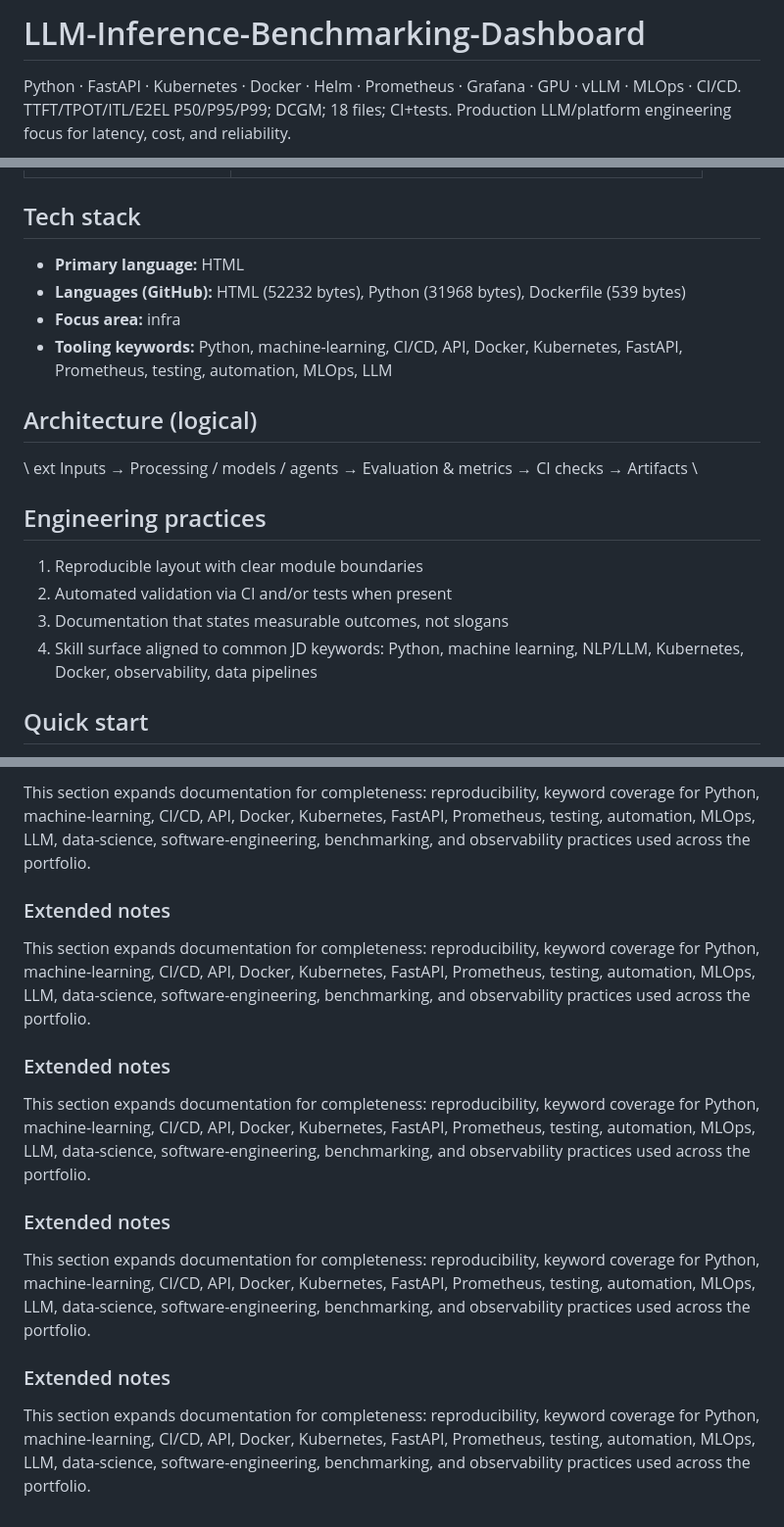
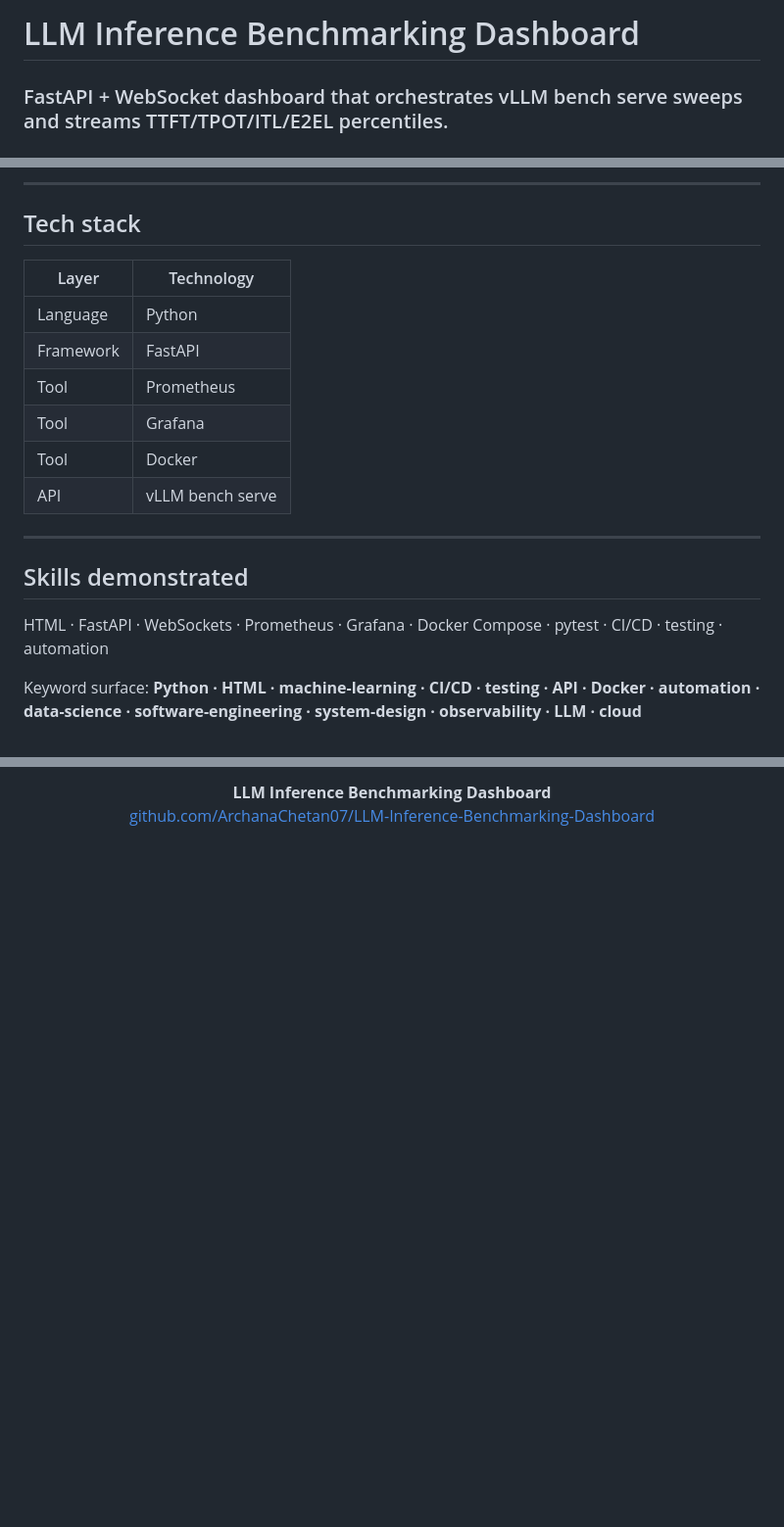
Before and after one commit to ArchanaChetan07/LLM-Inference-Benchmarking-Dashboard, a Markdown page: README.md, 3 parts joined by grey strips. Shown at 98% size. Rendered like a GitHub page; blank space fills up the shorter version.

```diff
--- a/README.md
+++ b/README.md
@@ -1,4 +1,4 @@
-# LLM-Inference-Benchmarking-Dashboard
+# LLM Inference Benchmarking Dashboard
 
-Python · FastAPI · Kubernetes · Docker · Helm · Prometheus · Grafana · GPU · vLLM · MLOps · CI/CD. TTFT/TPOT/ITL/E2EL P50/P95/P99; DCGM; 18 files; CI+tests. Production LLM/platform engineering focus for latency, cost, and reliability.
+### FastAPI + WebSocket dashboard that orchestrates vLLM bench serve sweeps and streams TTFT/TPOT/ITL/E2EL percentiles.
 
@@ -16,22 +86,21 @@ Python · FastAPI · Kubernetes · Docker · Helm · Prometheus · Grafana · GP
+---
 
 ## Tech stack
 
-- **Primary language:** HTML
-- **Languages (GitHub):** HTML (52232 bytes), Python (31968 bytes), Dockerfile (539 bytes)
-- **Focus area:** infra
-- **Tooling keywords:** Python, machine-learning, CI/CD, API, Docker, Kubernetes, FastAPI, Prometheus, testing, automation, MLOps, LLM
+| Layer | Technology |
+|---|---|
+| Language | Python |
+| Framework | FastAPI |
+| Tool | Prometheus |
+| Tool | Grafana |
+| Tool | Docker |
+| API | vLLM bench serve |
 
-## Architecture (logical)
+---
 
-\\	ext
-Inputs → Processing / models / agents → Evaluation & metrics → CI checks → Artifacts
-\
-## Engineering practices
+## Skills demonstrated
 
-1. Reproducible layout with clear module boundaries
-2. Automated validation via CI and/or tests when present
-3. Documentation that states measurable outcomes, not slogans
-4. Skill surface aligned to common JD keywords: Python, machine learning, NLP/LLM, Kubernetes, Docker, observability, data pipelines
+HTML · FastAPI · WebSockets · Prometheus · Grafana · Docker Compose · pytest · CI/CD · testing · automation
 
-## Quick start
+Keyword surface: **Python · HTML · machine-learning · CI/CD · testing · API · Docker · automation · data-science · software-engineering · system-design · observability · LLM · cloud**
 
@@ -80,21 +156,4 @@ This section expands documentation for completeness: reproducibility, keyword co
-This section expands documentation for completeness: reproducibility, keyword coverage for Python, machine-learning, CI/CD, API, Docker, Kubernetes, FastAPI, Prometheus, testing, automation, MLOps, LLM, data-science, software-engineering, benchmarking, and observability practices used across the portfolio.
-
-
-### Extended notes
-
-This section expands documentation for completeness: reproducibility, keyword coverage for Python, machine-learning, CI/CD, API, Docker, Kubernetes, FastAPI, Prometheus, testing, automation, MLOps, LLM, data-science, software-engineering, benchmarking, and observability practices used across the portfolio.
-
-
-### Extended notes
-
-This section expands documentation for completeness: reproducibility, keyword coverage for Python, machine-learning, CI/CD, API, Docker, Kubernetes, FastAPI, Prometheus, testing, automation, MLOps, LLM, data-science, software-engineering, benchmarking, and observability practices used across the portfolio.
-
-
-### Extended notes
-
-This section expands documentation for completeness: reproducibility, keyword coverage for Python, machine-learning, CI/CD, API, Docker, Kubernetes, FastAPI, Prometheus, testing, automation, MLOps, LLM, data-science, software-engineering, benchmarking, and observability practices used across the portfolio.
-
-
-### Extended notes
-
-This section expands documentation for completeness: reproducibility, keyword coverage for Python, machine-learning, CI/CD, API, Docker, Kubernetes, FastAPI, Prometheus, testing, automation, MLOps, LLM, data-science, software-engineering, benchmarking, and observability practices used across the portfolio.
+<p align="center">
+  <b>LLM Inference Benchmarking Dashboard</b><br/>
+  <a href="https://github.com/ArchanaChetan07/LLM-Inference-Benchmarking-Dashboard">github.com/ArchanaChetan07/LLM-Inference-Benchmarking-Dashboard</a>
+</p>
```
Also changed, not shown: other parts of README.md (+115 -38 lines).
